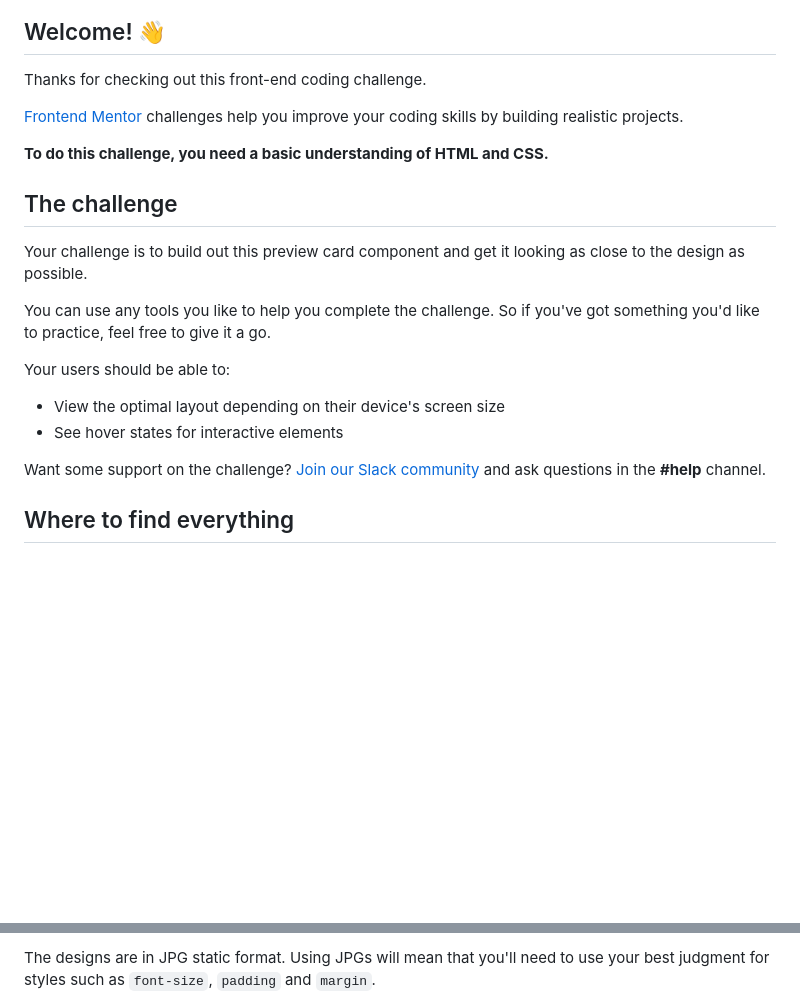
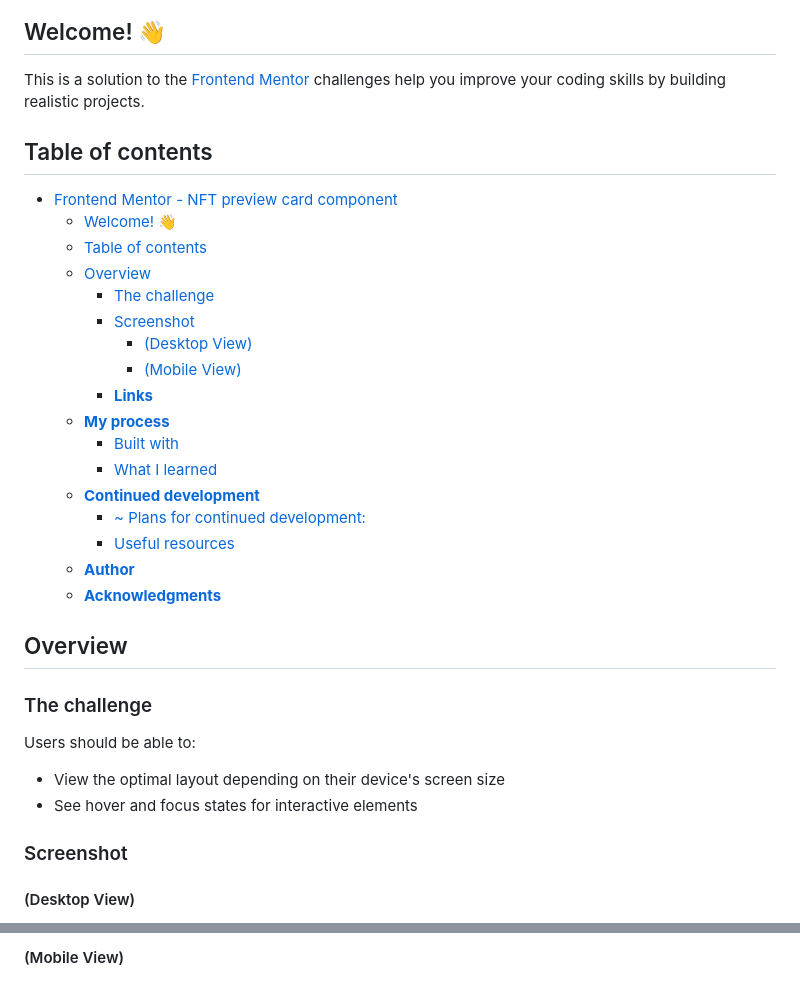
Before and after one commit to Augustine-edeh/NFT-preview-card-component, a Markdown page: README.md, 2 parts joined by grey strips. Drawn GitHub-style; blank space fills up the shorter version.

Commit message:
README: some edits to the README.md file

```diff
--- a/README.md
+++ b/README.md
@@ -4,24 +4,38 @@
 
 ## Welcome! 👋
 
-Thanks for checking out this front-end coding challenge.
+This is a solution to the [Frontend Mentor](https://www.frontendmentor.io) challenges help you improve your coding skills by building realistic projects.
 
-[Frontend Mentor](https://www.frontendmentor.io) challenges help you improve your coding skills by building realistic projects.
+## Table of contents
 
-**To do this challenge, you need a basic understanding of HTML and CSS.**
+- [Frontend Mentor - NFT preview card component](#frontend-mentor---nft-preview-card-component)
+  - [Welcome! 👋](#welcome-)
+  - [Table of contents](#table-of-contents)
+  - [Overview](#overview)
+    - [The challenge](#the-challenge)
+    - [Screenshot](#screenshot)
+      - [(Desktop View)](#desktop-view)
+      - [(Mobile View)](#mobile-view)
+    - [**Links**](#links)
+  - [**My process**](#my-process)
+    - [Built with](#built-with)
+    - [What I learned](#what-i-learned)
+  - [**Continued development**](#continued-development)
+    - [~ Plans for continued development:](#-plans-for-continued-development)
+    - [Useful resources](#useful-resources)
+  - [**Author**](#author)
+  - [**Acknowledgments**](#acknowledgments)
 
-## The challenge
+## Overview
 
-Your challenge is to build out this preview card component and get it looking as close to the design as possible.
+### The challenge
 
-You can use any tools you like to help you complete the challenge. So if you've got something you'd like to practice, feel free to give it a go.
-
-Your users should be able to:
+Users should be able to:
 
 - View the optimal layout depending on their device's screen size
-- See hover states for interactive elements
+- See hover and focus states for interactive elements
 
-Want some support on the challenge? [Join our Slack community](https://www.frontendmentor.io/slack) and ask questions in the **#help** channel.
+### Screenshot
 
-## Where to find everything
+#### (Desktop View)
 
@@ -29,3 +43,3 @@ Your task is to build out the project to the designs inside the `/design` folder
 
-The designs are in JPG static format. Using JPGs will mean that you'll need to use your best judgment for styles such as `font-size`, `padding` and `margin`.
+#### (Mobile View)
 
```
Also changed, not shown: other parts of README.md (+47 -37 lines), README-template.md (+17 -13 lines).
